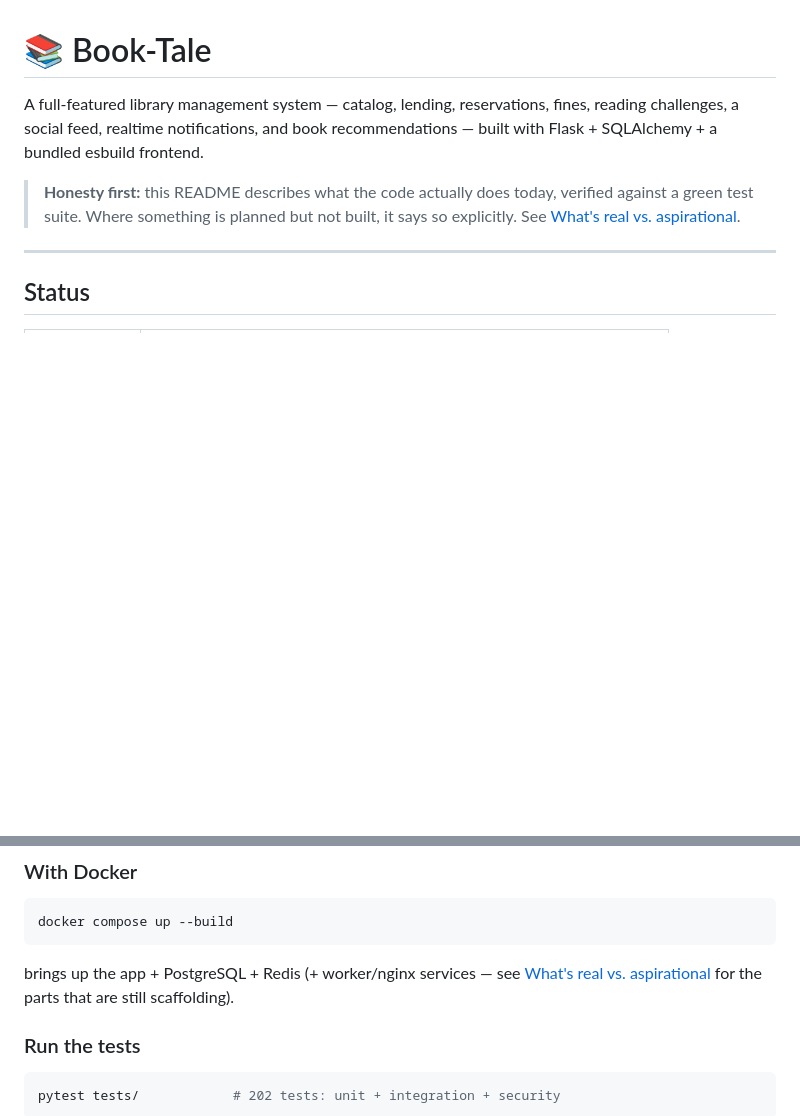
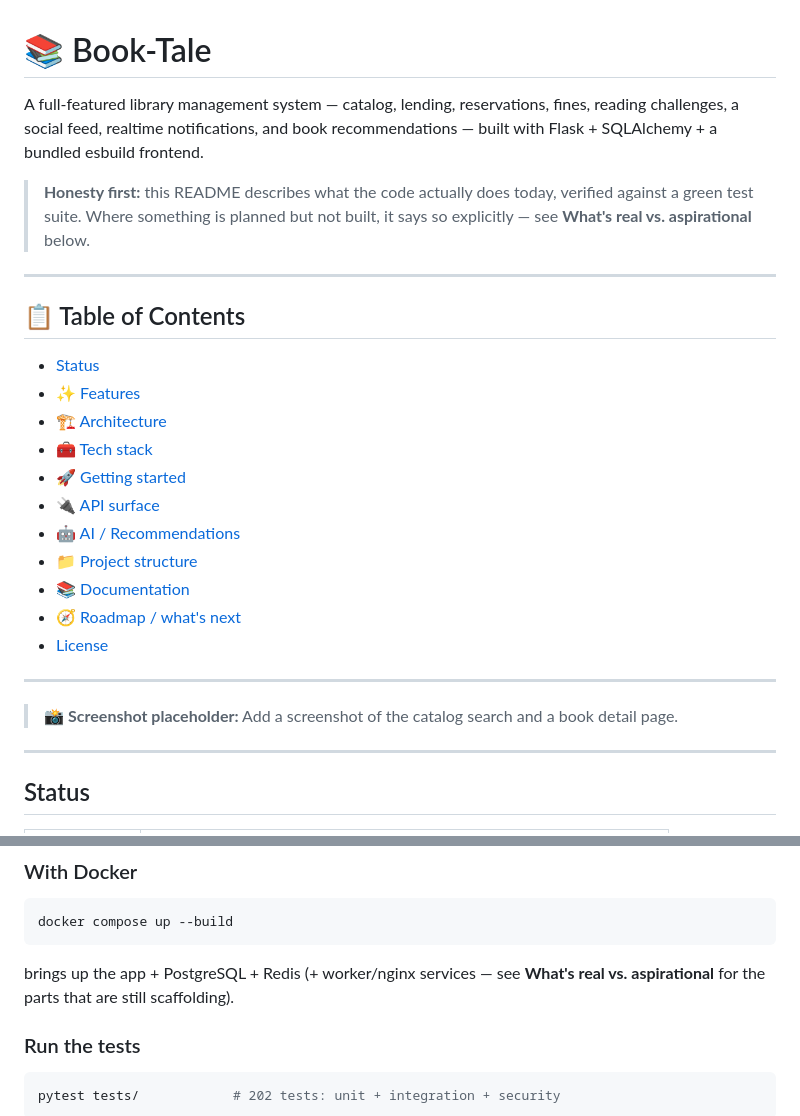
Before and after one commit to themanoj-025/BookTale, a Markdown page: README.md, 2 parts joined by grey strips. Rendered like a GitHub page; blank space fills up the shorter version.

Commit message:
docs: add table of contents and fix broken README links

````diff
--- a/README.md
+++ b/README.md
@@ -2,7 +2,27 @@
 
 A full-featured library management system — catalog, lending, reservations, fines, reading challenges, a social feed, realtime notifications, and book recommendations — built with Flask + SQLAlchemy + a bundled esbuild frontend.
 
-> **Honesty first:** this README describes what the code actually does today, verified against a green test suite. Where something is planned but not built, it says so explicitly. See [What's real vs. aspirational](#whats-real-vs-aspirational).
+> **Honesty first:** this README describes what the code actually does today, verified against a green test suite. Where something is planned but not built, it says so explicitly — see **What's real vs. aspirational** below.
+
+---
+
+## 📋 Table of Contents
+
+- [Status](#status)
+- [✨ Features](#-features)
+- [🏗️ Architecture](#️-architecture)
+- [🧰 Tech stack](#-tech-stack)
+- [🚀 Getting started](#-getting-started)
+- [🔌 API surface](#-api-surface)
+- [🤖 AI / Recommendations](#-ai--recommendations)
+- [📁 Project structure](#-project-structure)
+- [📚 Documentation](#-documentation)
+- [🧭 Roadmap / what's next](#-roadmap--whats-next)
+- [License](#️-license)
+
+---
+
+> 📸 **Screenshot placeholder:** Add a screenshot of the catalog search and a book detail page.
 
 ---
 
@@ -168,7 +188,7 @@ python web_app.py       # http://localhost:5000
 docker compose up --build
 ```
 
-brings up the app + PostgreSQL + Redis (+ worker/nginx services — see [What's real vs. aspirational](#whats-real-vs-aspirational) for the parts that are still scaffolding).
+brings up the app + PostgreSQL + Redis (+ worker/nginx services — see **What's real vs. aspirational** for the parts that are still scaffolding).
 
 ### Run the tests
 
````
Also changed, not shown: other parts of README.md (+1 -1 lines).
